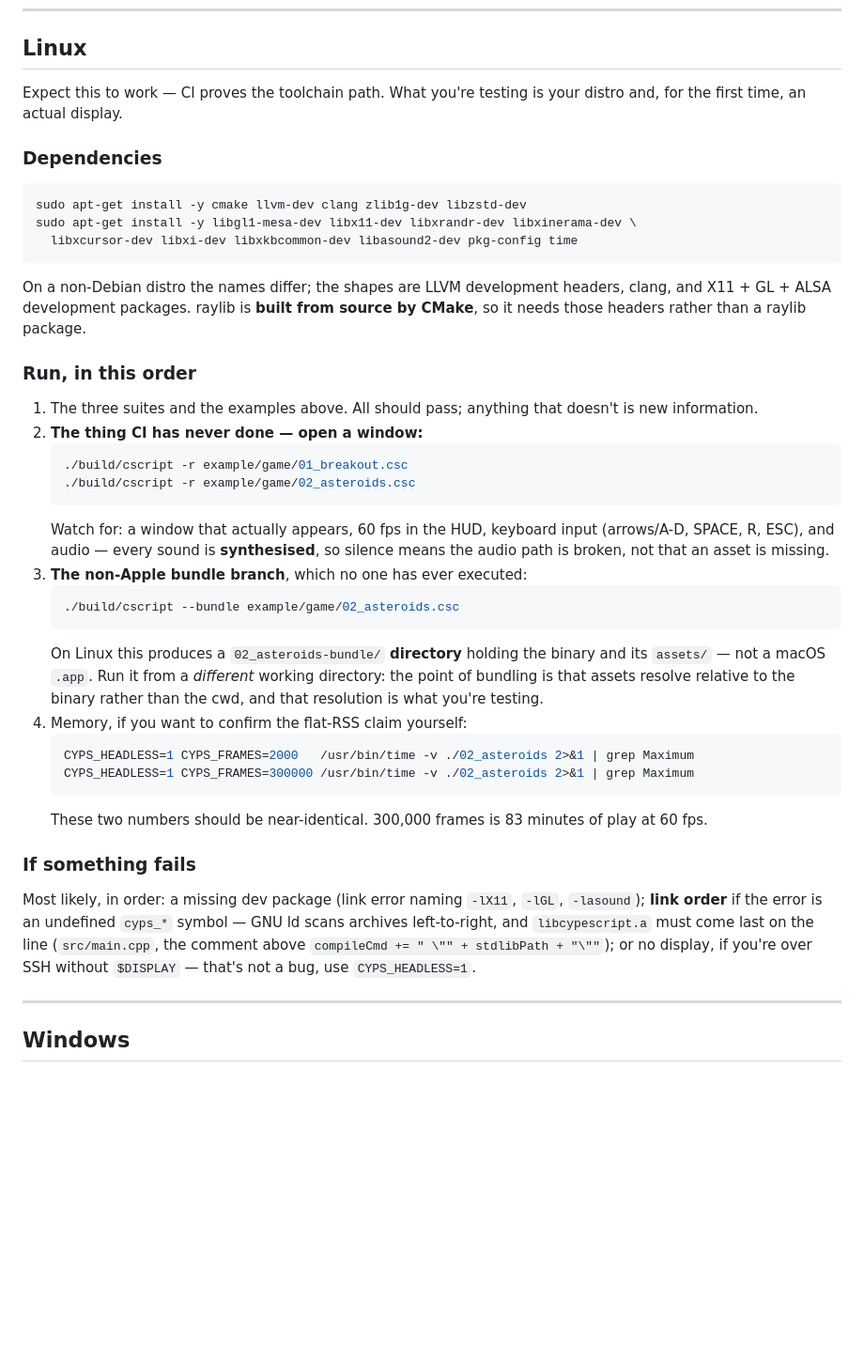
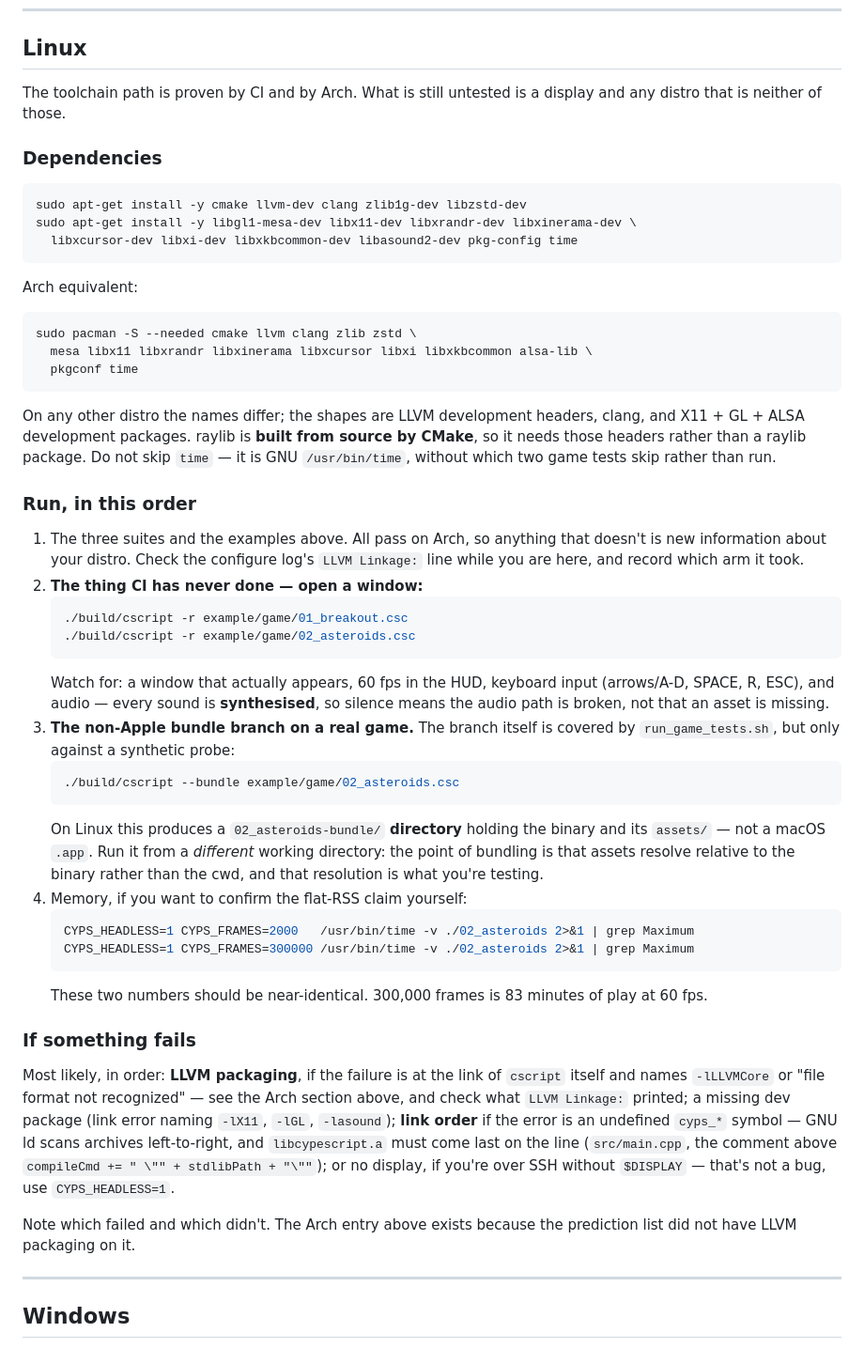
Before and after one commit to kr4ckhe4d/Cypescript, a Markdown page: HANDOVER.md, the part around one of its changes. Shown at 94% size. Rendered like a GitHub page; blank space fills up the shorter version.

````diff
--- a/HANDOVER.md
+++ b/HANDOVER.md
@@ -94,8 +153,8 @@ done
 
 ## Linux
 
-Expect this to work — CI proves the toolchain path. What you're testing is your
-distro and, for the first time, an actual display.
+The toolchain path is proven by CI and by Arch. What is still untested is a display
+and any distro that is neither of those.
 
 ### Dependencies
 
@@ -105,14 +164,24 @@ sudo apt-get install -y libgl1-mesa-dev libx11-dev libxrandr-dev libxinerama-dev
   libxcursor-dev libxi-dev libxkbcommon-dev libasound2-dev pkg-config time
 ```
 
-On a non-Debian distro the names differ; the shapes are LLVM development headers,
+Arch equivalent:
+
+```bash
+sudo pacman -S --needed cmake llvm clang zlib zstd \
+  mesa libx11 libxrandr libxinerama libxcursor libxi libxkbcommon alsa-lib \
+  pkgconf time
+```
+
+On any other distro the names differ; the shapes are LLVM development headers,
 clang, and X11 + GL + ALSA development packages. raylib is **built from source by
-CMake**, so it needs those headers rather than a raylib package.
+CMake**, so it needs those headers rather than a raylib package. Do not skip `time`
+— it is GNU `/usr/bin/time`, without which two game tests skip rather than run.
 
 ### Run, in this order
 
-1. The three suites and the examples above. All should pass; anything that doesn't
-   is new information.
+1. The three suites and the examples above. All pass on Arch, so anything that
+   doesn't is new information about your distro. Check the configure log's
+   `LLVM Linkage:` line while you are here, and record which arm it took.
 2. **The thing CI has never done — open a window:**
    ```bash
    ./build/cscript -r example/game/01_breakout.csc
@@ -121,7 +190,8 @@ CMake**, so it needs those headers rather than a raylib package.
    Watch for: a window that actually appears, 60 fps in the HUD, keyboard input
    (arrows/A-D, SPACE, R, ESC), and audio — every sound is **synthesised**, so
    silence means the audio path is broken, not that an asset is missing.
-3. **The non-Apple bundle branch**, which no one has ever executed:
+3. **The non-Apple bundle branch on a real game.** The branch itself is covered by
+   `run_game_tests.sh`, but only against a synthetic probe:
    ```bash
    ./build/cscript --bundle example/game/02_asteroids.csc
    ```
@@ -139,12 +209,17 @@ CMake**, so it needs those headers rather than a raylib package.
 
 ### If something fails
 
-Most likely, in order: a missing dev package (link error naming `-lX11`, `-lGL`,
-`-lasound`); **link order** if the error is an undefined `cyps_*` symbol — GNU ld
-scans archives left-to-right, and `libcypescript.a` must come last on the line
-(`src/main.cpp`, the comment above `compileCmd += " \"" + stdlibPath + "\""`); or no
-display, if you're over SSH without `$DISPLAY` — that's not a bug, use
-`CYPS_HEADLESS=1`.
+Most likely, in order: **LLVM packaging**, if the failure is at the link of
+`cscript` itself and names `-lLLVMCore` or "file format not recognized" — see the
+Arch section above, and check what `LLVM Linkage:` printed; a missing dev package
+(link error naming `-lX11`, `-lGL`, `-lasound`); **link order** if the error is an
+undefined `cyps_*` symbol — GNU ld scans archives left-to-right, and
+`libcypescript.a` must come last on the line (`src/main.cpp`, the comment above
+`compileCmd += " \"" + stdlibPath + "\""`); or no display, if you're over SSH
+without `$DISPLAY` — that's not a bug, use `CYPS_HEADLESS=1`.
+
+Note which failed and which didn't. The Arch entry above exists because the
+prediction list did not have LLVM packaging on it.
 
 ---
 
````
Also changed, not shown: other parts of HANDOVER.md (+93 -34 lines).
